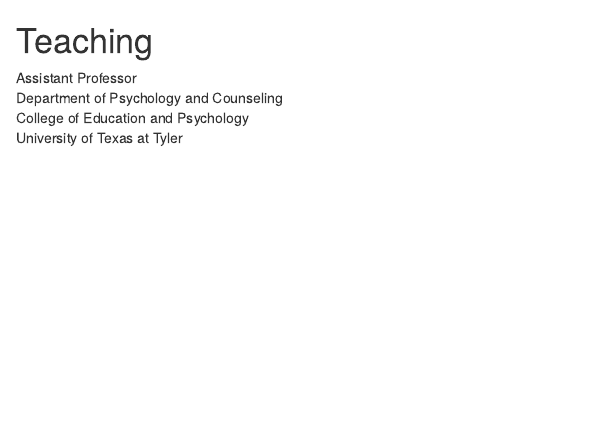
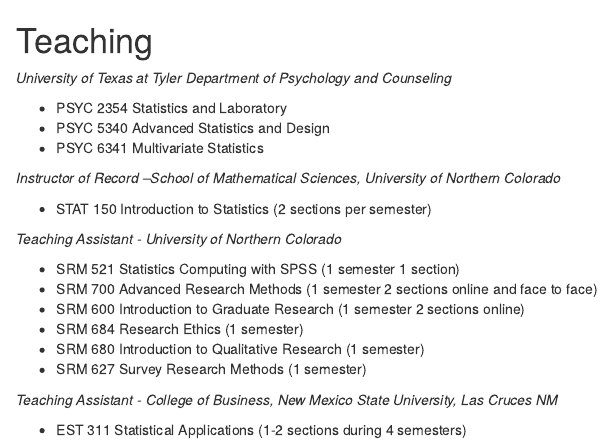
Before and after one commit to estr2525/estr2525.github.io, an R Markdown document (Teaching.rmd): the page in a window 1100 px wide, from its top. Rendered offline with R 4.5, knitr and Pandoc, with nearby package versions.

Commit message:
Update Teaching.rmd

```diff
--- a/Teaching.rmd
+++ b/Teaching.rmd
@@ -1,6 +1,24 @@
 # Teaching
 
-Assistant Professor \
-Department of Psychology and Counseling \
-College of Education and Psychology \
-University of Texas at Tyler
+_University of Texas at Tyler Department of Psychology and Counseling_
+
+- PSYC 2354 Statistics and Laboratory
+- PSYC 5340 Advanced Statistics and Design
+- PSYC 6341 Multivariate Statistics
+
+_Instructor of Record –School of Mathematical Sciences, University of Northern Colorado_
+
+- STAT 150 Introduction to Statistics (2 sections per semester)
+
+_Teaching Assistant - University of Northern Colorado_
+
+- SRM 521 Statistics Computing with SPSS (1 semester 1 section)
+- SRM 700 Advanced Research Methods (1 semester 2 sections online and face to face)
+- SRM 600 Introduction to Graduate Research (1 semester 2 sections online)
+- SRM 684 Research Ethics (1 semester)
+- SRM 680 Introduction to Qualitative Research (1 semester)
+- SRM 627 Survey Research Methods (1 semester)
+
+_Teaching Assistant - College of Business, New Mexico State University, Las Cruces NM_
+
+- EST 311 Statistical Applications (1-2 sections during 4 semesters)
```
